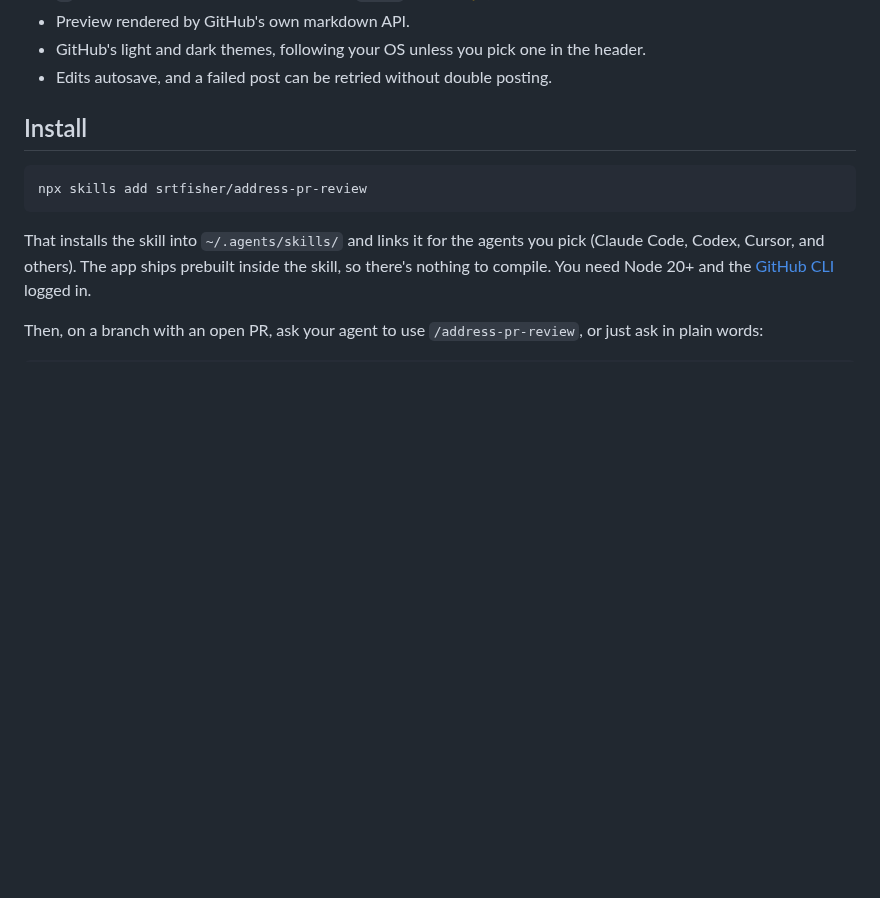
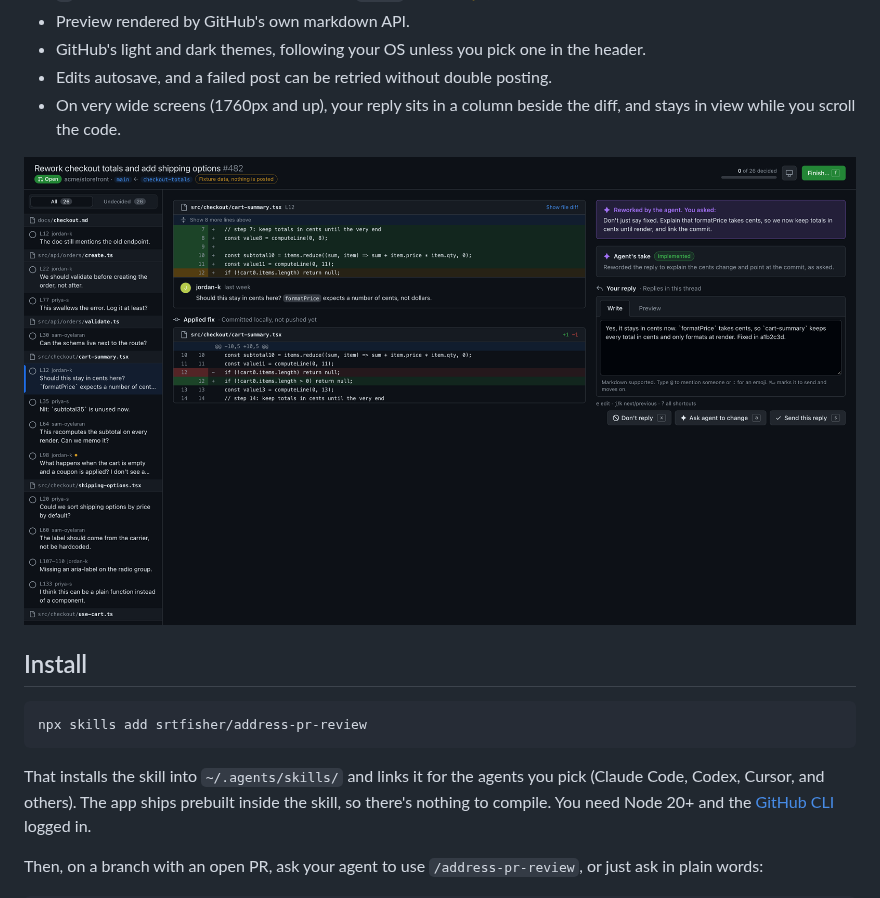
Before and after one commit to srtfisher/address-pr-review, a Markdown page: README.md, the part around the change. Drawn GitHub-style; pictures changed too: docs/screenshots/wide-dark.png (added); blank space fills up the shorter version.

Commit message:
Add a wide-screen screenshot to the README

```diff
--- a/README.md
+++ b/README.md
@@ -14,6 +14,9 @@ The agent reads every unresolved review thread and PR comment, makes the fixes i
 - Preview rendered by GitHub's own markdown API.
 - GitHub's light and dark themes, following your OS unless you pick one in the header.
 - Edits autosave, and a failed post can be retried without double posting.
+- On very wide screens (1760px and up), your reply sits in a column beside the diff, and stays in view while you scroll the code.
+
+![On a wide screen, a reworked item with the diff and applied fix on the left and the reply beside it](docs/screenshots/wide-dark.png)
 
 ## Install
 
```
Also changed, not shown: CLAUDE.md (+1 -1 lines).
